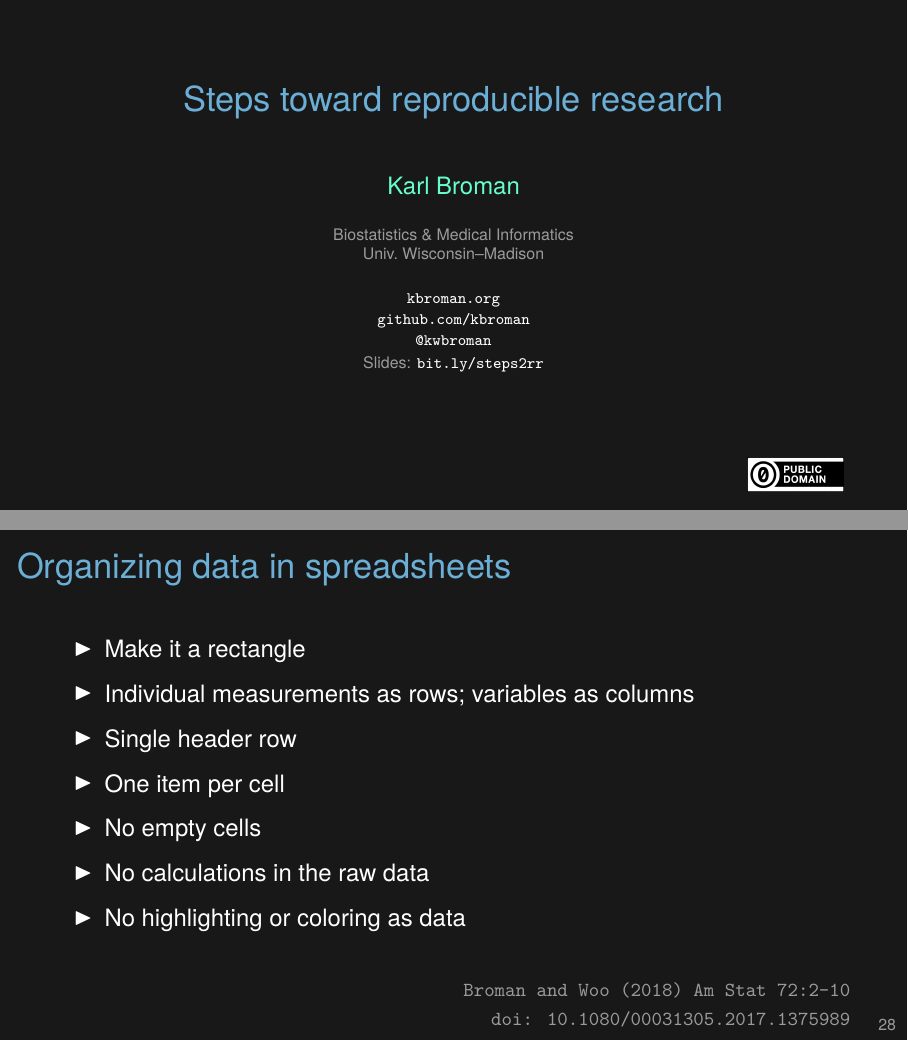
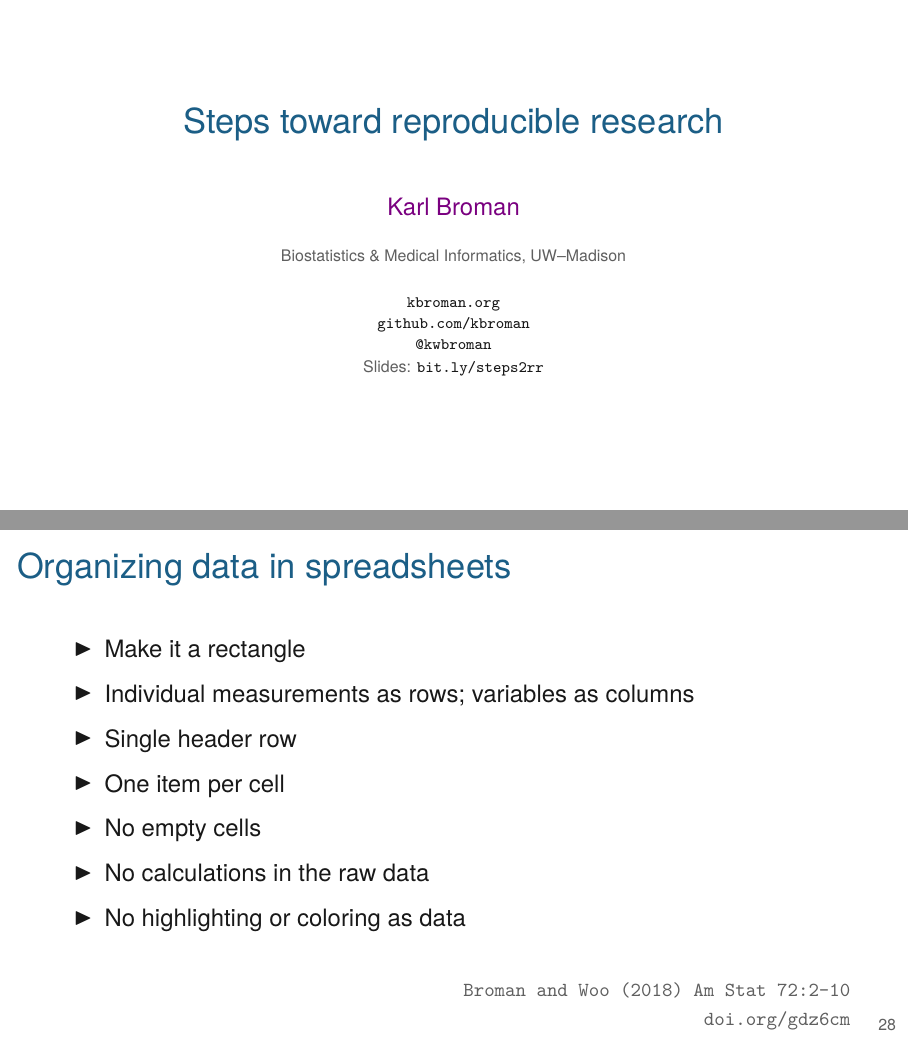
Before and after one commit to kbroman/Talk_ReproRes, LaTeX slides (repro_research.tex, which reads header.tex): pages 1 and 32 of 70, joined at a grey line. Compiled offline with XeLaTeX.

Commit message:
Switch to white background

```diff
--- a/header.tex
+++ b/header.tex
@@ -25,26 +25,18 @@
 % named colors
 \definecolor{offwhite}{RGB}{255,250,240}
 \definecolor{gray}{RGB}{155,155,155}
+\definecolor{purple}{RGB}{177,13,201}
+\definecolor{green}{RGB}{46,204,64}
 
-\ifx\notescolors\undefined % slides
-  \definecolor{foreground}{RGB}{255,255,255}
-  \definecolor{background}{RGB}{24,24,24}
-  \definecolor{title}{RGB}{107,174,214}
-  \definecolor{subtitle}{RGB}{102,255,204}
-  \definecolor{hilit}{RGB}{102,255,204}
-  \definecolor{vhilit}{RGB}{255,111,207}
-  \definecolor{codehilit}{RGB}{255,111,207}
-  \definecolor{lolit}{RGB}{155,155,155}
-\else % notes
 \definecolor{background}{RGB}{255,255,255}
 \definecolor{foreground}{RGB}{24,24,24}
 \definecolor{title}{RGB}{27,94,134}
 \definecolor{subtitle}{RGB}{22,175,124}
 \definecolor{hilit}{RGB}{122,0,128}
 \definecolor{vhilit}{RGB}{255,0,128}
-  \definecolor{codehilit}{RGB}{24,24,24}
+\definecolor{codehilit}{RGB}{255,0,128}
 \definecolor{lolit}{RGB}{95,95,95}
-\fi
+\definecolor{myyellow}{rgb}{1,1,0.7}
 \definecolor{nhilit}{RGB}{128,0,128}  % hilit color in notes
 \definecolor{nvhilit}{RGB}{255,0,128} % vhilit for notes
 
@@ -77,17 +69,6 @@
 % default link color
 \hypersetup{colorlinks, urlcolor={hilit}}
 
-\ifx\notescolors\undefined % slides
-  % set up listing environment
-  \lstset{language=bash,
-          basicstyle=\ttfamily\scriptsize,
-          frame=single,
-          commentstyle=,
-          backgroundcolor=\color{darkgray},
-          showspaces=false,
-          showstringspaces=false
-          }
-\else % notes
 \lstset{language=bash,
         basicstyle=\ttfamily\scriptsize,
         frame=single,
@@ -96,12 +77,17 @@
         showspaces=false,
         showstringspaces=false
         }
-\fi
+
 
 % a few macros
 \newcommand{\bi}{\begin{itemize}}
 \newcommand{\bbi}{\vspace{24pt} \begin{itemize} \itemsep8pt}
 \newcommand{\ei}{\end{itemize}}
+\newcommand{\be}{\begin{enumerate}}
+\newcommand{\bbe}{\vspace{24pt} \begin{enumerate} \itemsep8pt}
+\newcommand{\ee}{\end{enumerate}}
+\newcommand{\sbi}{\begin{itemize} \fontsize{9pt}{9.5}\selectfont}
+\newcommand{\sbe}{\begin{enumerate} \fontsize{9pt}{9.5}\selectfont}
 \newcommand{\ig}{\includegraphics}
 \newcommand{\subt}[1]{{\footnotesize \color{subtitle} {#1}}}
 \newcommand{\ttsm}{\tt \small}
--- a/repro_research.tex
+++ b/repro_research.tex
@@ -13,7 +13,7 @@
 % title info
 \title{Steps toward reproducible research}
 \author{\href{https://kbroman.org}{Karl Broman}}
-\institute{Biostatistics \& Medical Informatics \\ Univ.\ Wisconsin{\textendash}Madison}
+\institute{Biostatistics \& Medical Informatics, UW{\textendash}Madison}
 \date{\href{https://kbroman.org}{\tt \scriptsize \color{foreground} kbroman.org}
 \\[-4pt]
 \href{https://github.com/kbroman}{\tt \scriptsize \color{foreground} github.com/kbroman}
@@ -33,14 +33,8 @@
 \frame{
   \titlepage
 
-  \vfill \hfill \includegraphics[height=6mm]{Figs/cc-zero.png} \vspace*{-3mm}
-
-  \note{These are slides for a talk I've given a whole bunch of times,
-    most recently for MD/PhD students at UW-Madison on 28 Oct 2019.
-
-    Source: {\tt https://github.com/kbroman/Talk\_ReproRes} \\
-    These slides, with notes: {\tt https://bit.ly/steps2rr} \\
-    Full slides without notes: {\tt https://bit.ly/steps2rr\_nonotes}
+  \note{This lecture is based on slides for a talk I've given a whole
+    bunch of times.
 
     By ``reproducibly,'' I'm referring to ``computational
     reproducibility,'' by which I mean that the data and code for a
@@ -50,6 +44,10 @@
     to do, and it's even more difficult in the context of a
     collaboration between two or more data analysts.
 
+    This lecture is an overview of reproducible research and the basic
+    principles and tools for ensuring that computational work is
+    reproducible. In subsequent lectures, I'll be drilling into
+    individual tools/topics in more detail.
 }
 } }
 
@@ -783,9 +781,9 @@ geneexpr_mlratio_adipose_v2.rds
 \vspace{8mm}
 
 \hfill
-\href{https://doi.org/10.1080/00031305.2017.1375989}{\footnotesize
+\href{https://doi.org/gdz6cm}{\footnotesize
   \lolit \tt Broman and Woo (2018) Am Stat 72:2-10 \\
-  \hfill doi: 10.1080/00031305.2017.1375989}
+  \hfill doi.org/gdz6cm}
 
   \note{
     Here are some key principles for organizing data in spreadsheets:
```
Also changed, not shown: Makefile, repro_research.tex (9 more changed lines). Lines whose indentation alone changed are shown as unchanged.
